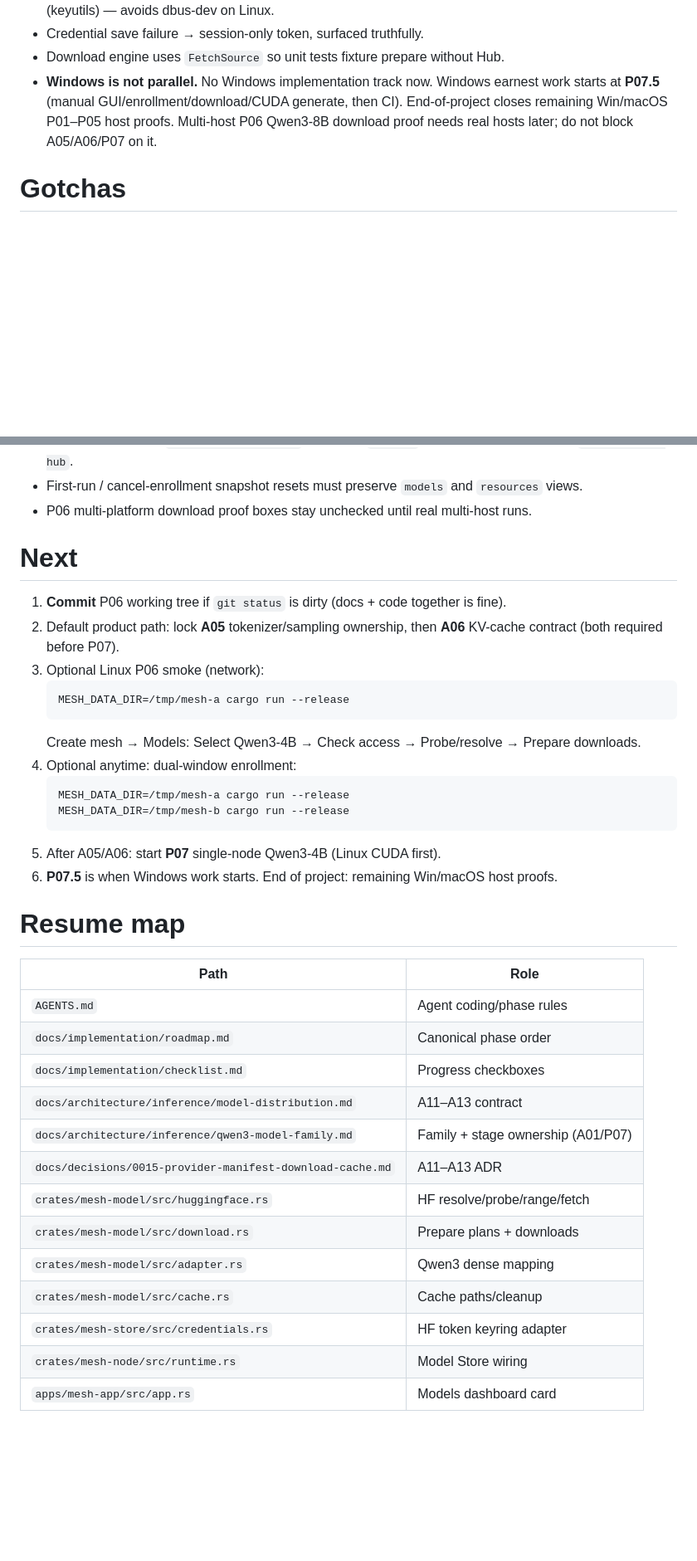
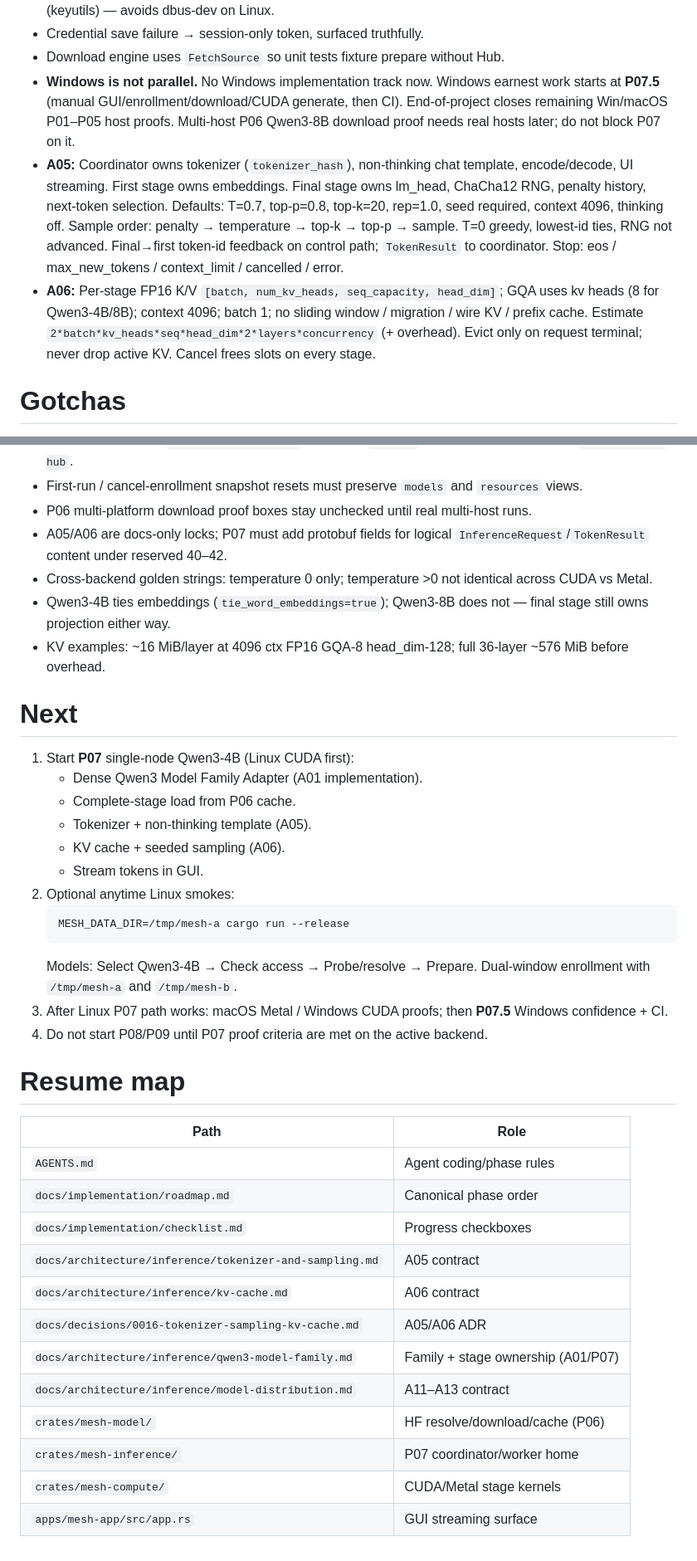
Before and after one commit to Ananthakrishna24/mesh, a Markdown page: .workflow/HANDOFF.md, 2 parts joined by grey strips. Shown at 83% size. Rendered like a GitHub page; blank space fills up the shorter version.

Commit message:
docs: refresh handoff after A05/A06 lock
Point Next at P07 and record tokenizer/KV decisions for the following session.

````diff
--- a/.workflow/HANDOFF.md
+++ b/.workflow/HANDOFF.md
@@ -48,7 +46,9 @@ Design an extendable decentralized hardware mesh architecture for direct GPU com
 - **P06 client stack:** `hf-hub 0.4` (tokio + rustls), explicit `reqwest` range path, `keyring 3` with `linux-native` (keyutils) — avoids dbus-dev on Linux.
 - Credential save failure → session-only token, surfaced truthfully.
 - Download engine uses `FetchSource` so unit tests fixture prepare without Hub.
-- **Windows is not parallel.** No Windows implementation track now. Windows earnest work starts at **P07.5** (manual GUI/enrollment/download/CUDA generate, then CI). End-of-project closes remaining Win/macOS P01–P05 host proofs. Multi-host P06 Qwen3-8B download proof needs real hosts later; do not block A05/A06/P07 on it.
+- **Windows is not parallel.** No Windows implementation track now. Windows earnest work starts at **P07.5** (manual GUI/enrollment/download/CUDA generate, then CI). End-of-project closes remaining Win/macOS P01–P05 host proofs. Multi-host P06 Qwen3-8B download proof needs real hosts later; do not block P07 on it.
+- **A05:** Coordinator owns tokenizer (`tokenizer_hash`), non-thinking chat template, encode/decode, UI streaming. First stage owns embeddings. Final stage owns lm_head, ChaCha12 RNG, penalty history, next-token selection. Defaults: T=0.7, top-p=0.8, top-k=20, rep=1.0, seed required, context 4096, thinking off. Sample order: penalty → temperature → top-k → top-p → sample. T=0 greedy, lowest-id ties, RNG not advanced. Final→first token-id feedback on control path; `TokenResult` to coordinator. Stop: eos / max_new_tokens / context_limit / cancelled / error.
+- **A06:** Per-stage FP16 K/V `[batch, num_kv_heads, seq_capacity, head_dim]`; GQA uses kv heads (8 for Qwen3-4B/8B); context 4096; batch 1; no sliding window / migration / wire KV / prefix cache. Estimate `2*batch*kv_heads*seq*head_dim*2*layers*concurrency` (+ overhead). Evict only on request terminal; never drop active KV. Cancel frees slots on every stage.
 
 # Gotchas
 - Quinn `SendStream::write_all` is inherent in this Quinn version.
@@ -75,22 +75,26 @@ Design an extendable decentralized hardware mesh architecture for direct GPU com
 - Model cache root is `data_dir/model-cache` (sibling of `mesh.db`); HF client cache is under `cache_dir/hf-hub`.
 - First-run / cancel-enrollment snapshot resets must preserve `models` and `resources` views.
 - P06 multi-platform download proof boxes stay unchecked until real multi-host runs.
+- A05/A06 are docs-only locks; P07 must add protobuf fields for logical `InferenceRequest`/`TokenResult` content under reserved 40–42.
+- Cross-backend golden strings: temperature 0 only; temperature >0 not identical across CUDA vs Metal.
+- Qwen3-4B ties embeddings (`tie_word_embeddings=true`); Qwen3-8B does not — final stage still owns projection either way.
+- KV examples: ~16 MiB/layer at 4096 ctx FP16 GQA-8 head_dim-128; full 36-layer ~576 MiB before overhead.
 
 # Next
-1. **Commit** P06 working tree if `git status` is dirty (docs + code together is fine).
-2. Default product path: lock **A05** tokenizer/sampling ownership, then **A06** KV-cache contract (both required before P07).
-3. Optional Linux P06 smoke (network):
+1. Start **P07** single-node Qwen3-4B (Linux CUDA first):
+   - Dense Qwen3 Model Family Adapter (A01 implementation).
+   - Complete-stage load from P06 cache.
+   - Tokenizer + non-thinking template (A05).
+   - KV cache + seeded sampling (A06).
+   - Stream tokens in GUI.
+2. Optional anytime Linux smokes:
    ```bash
    MESH_DATA_DIR=/tmp/mesh-a cargo run --release
    ```
-   Create mesh → Models: Select Qwen3-4B → Check access → Probe/resolve → Prepare downloads.
-4. Optional anytime: dual-window enrollment:
-   ```bash
-   MESH_DATA_DIR=/tmp/mesh-a cargo run --release
-   MESH_DATA_DIR=/tmp/mesh-b cargo run --release
-   ```
-5. After A05/A06: start **P07** single-node Qwen3-4B (Linux CUDA first).
-6. **P07.5** is when Windows work starts. End of project: remaining Win/macOS host proofs.
+   Models: Select Qwen3-4B → Check access → Probe/resolve → Prepare.
+   Dual-window enrollment with `/tmp/mesh-a` and `/tmp/mesh-b`.
+3. After Linux P07 path works: macOS Metal / Windows CUDA proofs; then **P07.5** Windows confidence + CI.
+4. Do not start P08/P09 until P07 proof criteria are met on the active backend.
 
 # Resume map
 | Path | Role |
@@ -98,13 +102,12 @@ Design an extendable decentralized hardware mesh architecture for direct GPU com
 | `AGENTS.md` | Agent coding/phase rules |
 | `docs/implementation/roadmap.md` | Canonical phase order |
 | `docs/implementation/checklist.md` | Progress checkboxes |
+| `docs/architecture/inference/tokenizer-and-sampling.md` | A05 contract |
+| `docs/architecture/inference/kv-cache.md` | A06 contract |
+| `docs/decisions/0016-tokenizer-sampling-kv-cache.md` | A05/A06 ADR |
+| `docs/architecture/inference/qwen3-model-family.md` | Family + stage ownership (A01/P07) |
 | `docs/architecture/inference/model-distribution.md` | A11–A13 contract |
-| `docs/architecture/inference/qwen3-model-family.md` | Family + stage ownership (A01/P07) |
-| `docs/decisions/0015-provider-manifest-download-cache.md` | A11–A13 ADR |
-| `crates/mesh-model/src/huggingface.rs` | HF resolve/probe/range/fetch |
-| `crates/mesh-model/src/download.rs` | Prepare plans + downloads |
-| `crates/mesh-model/src/adapter.rs` | Qwen3 dense mapping |
-| `crates/mesh-model/src/cache.rs` | Cache paths/cleanup |
-| `crates/mesh-store/src/credentials.rs` | HF token keyring adapter |
-| `crates/mesh-node/src/runtime.rs` | Model Store wiring |
-| `apps/mesh-app/src/app.rs` | Models dashboard card |
+| `crates/mesh-model/` | HF resolve/download/cache (P06) |
+| `crates/mesh-inference/` | P07 coordinator/worker home |
+| `crates/mesh-compute/` | CUDA/Metal stage kernels |
+| `apps/mesh-app/src/app.rs` | GUI streaming surface |
````
Also changed, not shown: other parts of .workflow/HANDOFF.md (+7 -9 lines).
